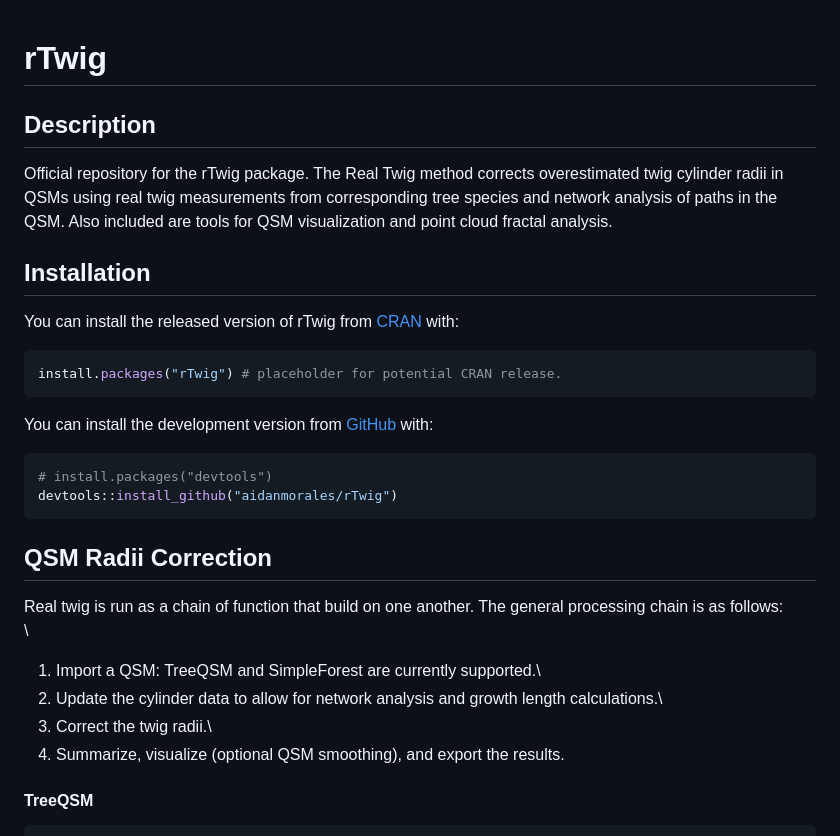
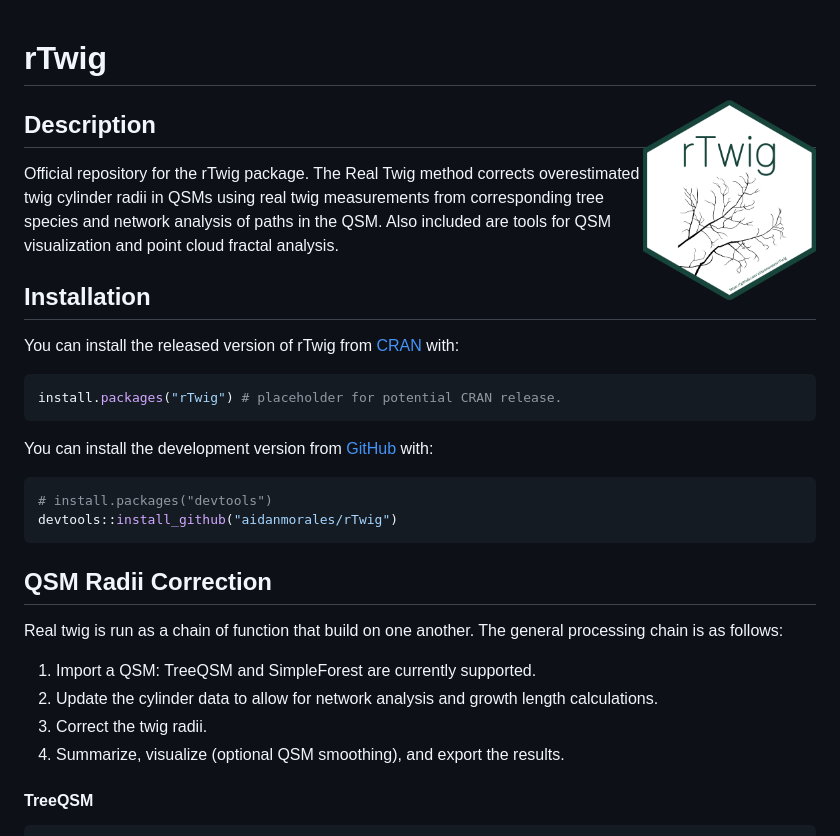
Before and after one commit to aidanmorales/rTwig, a Markdown page: README.md, the part around the change. GitHub-like rendering; pictures changed too: man/figures/rTwig.png (added).

Commit message:
Add hex sticker

```diff
--- a/README.md
+++ b/README.md
@@ -1,4 +1,6 @@
 # rTwig
+
+<img src="man/figures/rTwig.png" align="right" width="173"/>
 
 ## Description
 
@@ -21,12 +23,12 @@ devtools::install_github("aidanmorales/rTwig")
 
 ## QSM Radii Correction
 
-Real twig is run as a chain of function that build on one another. The general processing chain is as follows:\
-\
-1. Import a QSM: TreeQSM and SimpleForest are currently supported.\
-2. Update the cylinder data to allow for network analysis and growth length calculations.\
-3. Correct the twig radii.\
-4. Summarize, visualize (optional QSM smoothing), and export the results.
+Real twig is run as a chain of function that build on one another. The general processing chain is as follows:
+
+1.  Import a QSM: TreeQSM and SimpleForest are currently supported.
+2.  Update the cylinder data to allow for network analysis and growth length calculations.
+3.  Correct the twig radii.
+4.  Summarize, visualize (optional QSM smoothing), and export the results.
 
 #### TreeQSM
 
```
